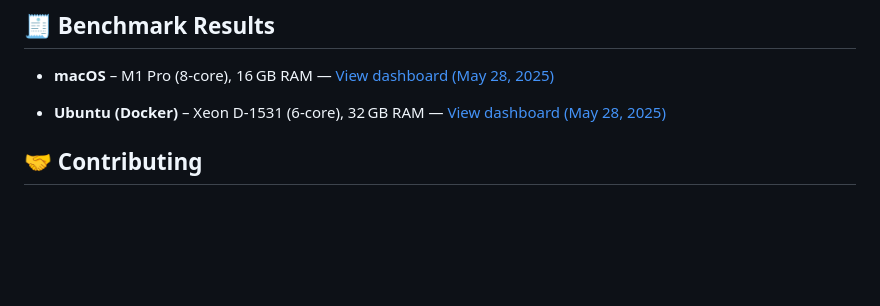
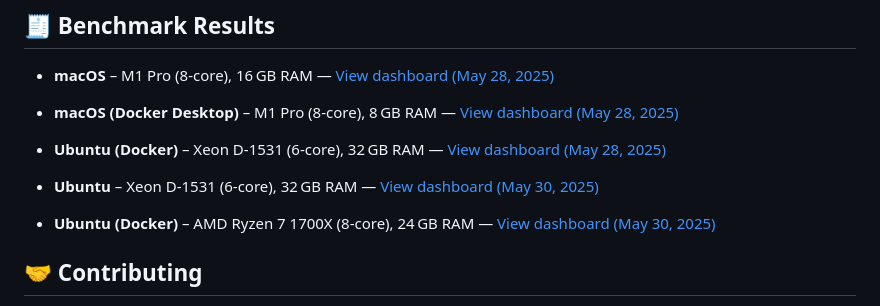
Before and after one commit to Drarox/Backend-Benchmark, a Markdown page: README.md, the part around the change. Drawn GitHub-style; blank space fills up the shorter version.

Commit message:
More results added

```diff
--- a/README.md
+++ b/README.md
@@ -119,8 +119,13 @@ This lets you run the full suite **with zero host setup** and clean everything u
 
 * **macOS** – M1 Pro (8-core), 16 GB RAM — [View dashboard (May 28, 2025)](https://yannick-burkard.eu.org/backend-benchmark/results_dashboard_macos_20250528.html)
 
-* **Ubuntu (Docker)** – Xeon D-1531 (6-core), 32 GB RAM — [View dashboard (May 28, 2025)](https://yannick-burkard.eu.org/backend-benchmark/results_dashboard_ubuntu_docker_20250528.html)
+* **macOS (Docker Desktop)** – M1 Pro (8-core), 8 GB RAM — [View dashboard (May 28, 2025)](https://yannick-burkard.eu.org/backend-benchmark/results_dashboard_macos_docker_20250528.html)
 
+* **Ubuntu (Docker)** – Xeon D-1531 (6-core), 32 GB RAM — [View dashboard (May 28, 2025)](https://yannick-burkard.eu.org/backend-benchmark/results_dashboard_ubuntu1_docker_20250528.html)
+
+* **Ubuntu** – Xeon D-1531 (6-core), 32 GB RAM — [View dashboard (May 30, 2025)](https://yannick-burkard.eu.org/backend-benchmark/results_dashboard_ubuntu1_20250530.html)
+
+* **Ubuntu (Docker)** – AMD Ryzen 7 1700X (8-core), 24 GB RAM — [View dashboard (May 30, 2025)](https://yannick-burkard.eu.org/backend-benchmark/results_dashboard_ubuntu2_docker_20250530.html)
 
 ## 🤝 Contributing
 
```
